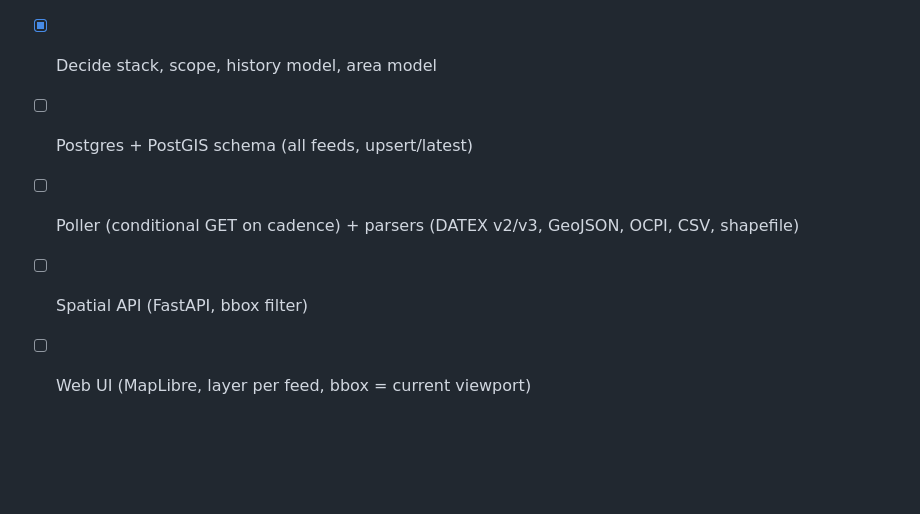
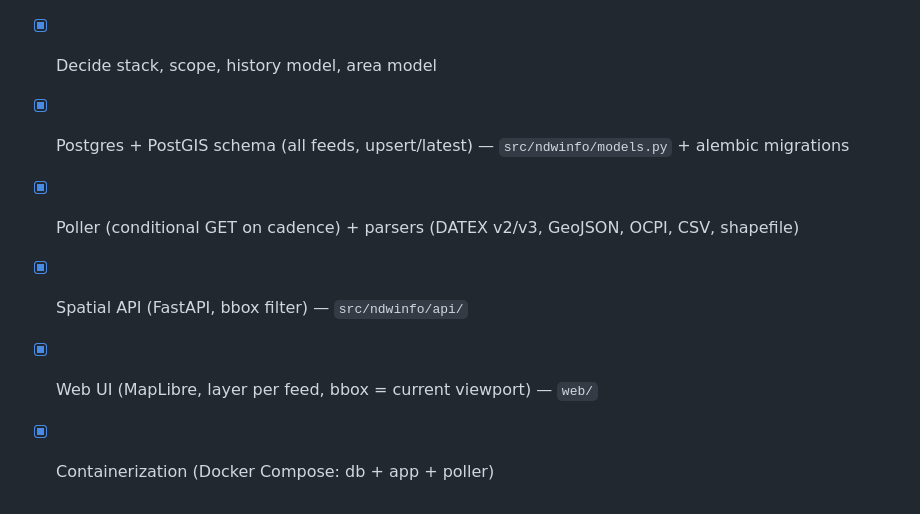
Before and after one commit to J0113/LiveVerkeersinfo, a Markdown page: CLAUDE.md, the part around the change. Drawn GitHub-style; blank space fills up the shorter version.

Commit message:
Readme + claude update

```diff
--- a/CLAUDE.md
+++ b/CLAUDE.md
@@ -81,7 +81,8 @@ Full catalog: **[docs/README.md](docs/README.md)**. Per-category detail in
 
 - [x] Explore & document all NDW files (`docs/`)
 - [x] Decide stack, scope, history model, area model
-- [ ] Postgres + PostGIS schema (all feeds, upsert/latest)
-- [ ] Poller (conditional GET on cadence) + parsers (DATEX v2/v3, GeoJSON, OCPI, CSV, shapefile)
-- [ ] Spatial API (FastAPI, bbox filter)
-- [ ] Web UI (MapLibre, layer per feed, bbox = current viewport)
+- [x] Postgres + PostGIS schema (all feeds, upsert/latest) — `src/ndwinfo/models.py` + alembic migrations
+- [x] Poller (conditional GET on cadence) + parsers (DATEX v2/v3, GeoJSON, OCPI, CSV, shapefile)
+- [x] Spatial API (FastAPI, bbox filter) — `src/ndwinfo/api/`
+- [x] Web UI (MapLibre, layer per feed, bbox = current viewport) — `web/`
+- [x] Containerization (Docker Compose: db + app + poller)
```
Also changed, not shown: README.md (added, +89 -0 lines).
